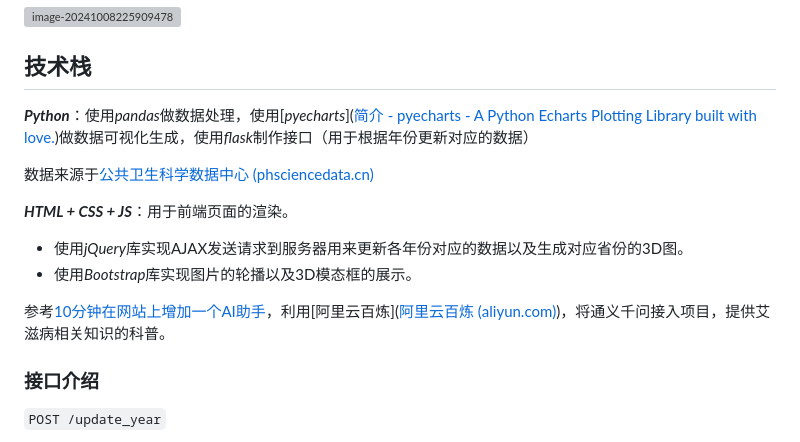
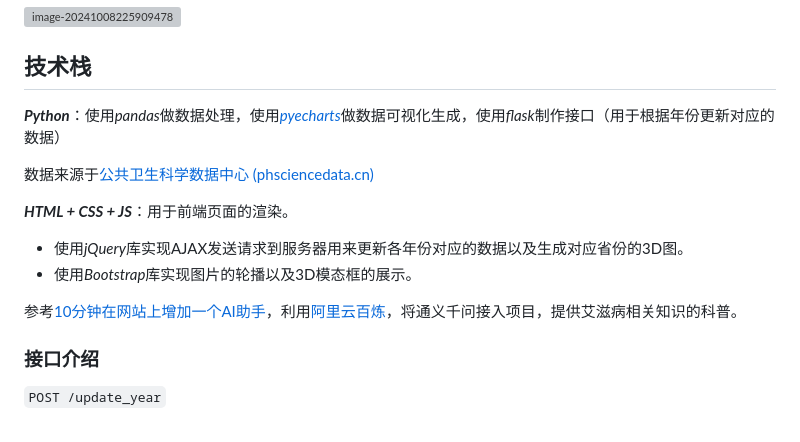
Before and after one commit to Beatrueman/analisis, a Markdown page: README.md, the part around the change. Drawn GitHub-style; grey boxes are pictures that could not be loaded.

Commit message:
docs：修改了一些错误的格式

```diff
--- a/README.md
+++ b/README.md
@@ -12,7 +12,7 @@
 
 ## 技术栈
 
-***Python***：使用*pandas*做数据处理，使用[*pyecharts*]([简介 - pyecharts - A Python Echarts Plotting Library built with love.](https://pyecharts.org/#/zh-cn/intro))做数据可视化生成，使用*flask*制作接口（用于根据年份更新对应的数据）
+***Python***：使用*pandas*做数据处理，使用[*pyecharts*](https://pyecharts.org/#/zh-cn/intro)做数据可视化生成，使用*flask*制作接口（用于根据年份更新对应的数据）
 
 数据来源于[公共卫生科学数据中心 (phsciencedata.cn)](https://www.phsciencedata.cn/Share/)
 
@@ -21,7 +21,7 @@
 - 使用*jQuery*库实现AJAX发送请求到服务器用来更新各年份对应的数据以及生成对应省份的3D图。
 - 使用*Bootstrap*库实现图片的轮播以及3D模态框的展示。
 
-参考[10分钟在网站上增加一个AI助手](https://help.aliyun.com/zh/model-studio/use-cases/add-an-ai-assistant-to-your-website-in-10-minutes?spm=a2c4g.11186623.0.0.613365dfLQUfDC#80d3029cb9q06)，利用[阿里云百炼]([阿里云百炼 (aliyun.com)](https://bailian.console.aliyun.com/?spm=a2c4g.11186623.0.0.12dc65dfmbl1gr#/home))，将通义千问接入项目，提供艾滋病相关知识的科普。
+参考[10分钟在网站上增加一个AI助手](https://help.aliyun.com/zh/model-studio/use-cases/add-an-ai-assistant-to-your-website-in-10-minutes?spm=a2c4g.11186623.0.0.613365dfLQUfDC#80d3029cb9q06)，利用[阿里云百炼](https://bailian.console.aliyun.com/?spm=a2c4g.11186623.0.0.12dc65dfmbl1gr#/home)，将通义千问接入项目，提供艾滋病相关知识的科普。
 
 ### 接口介绍
 
```
